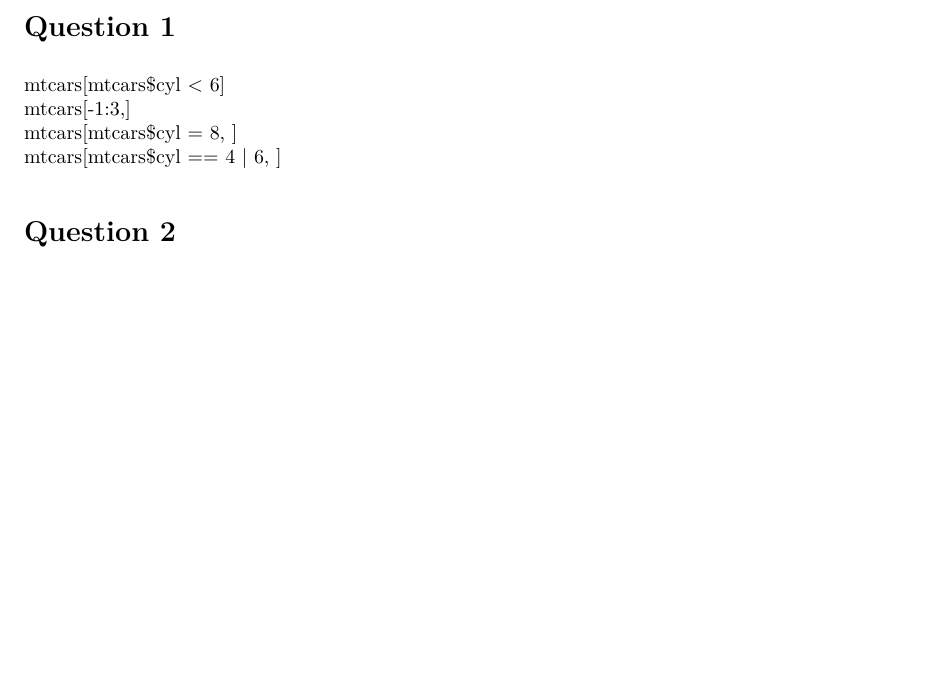
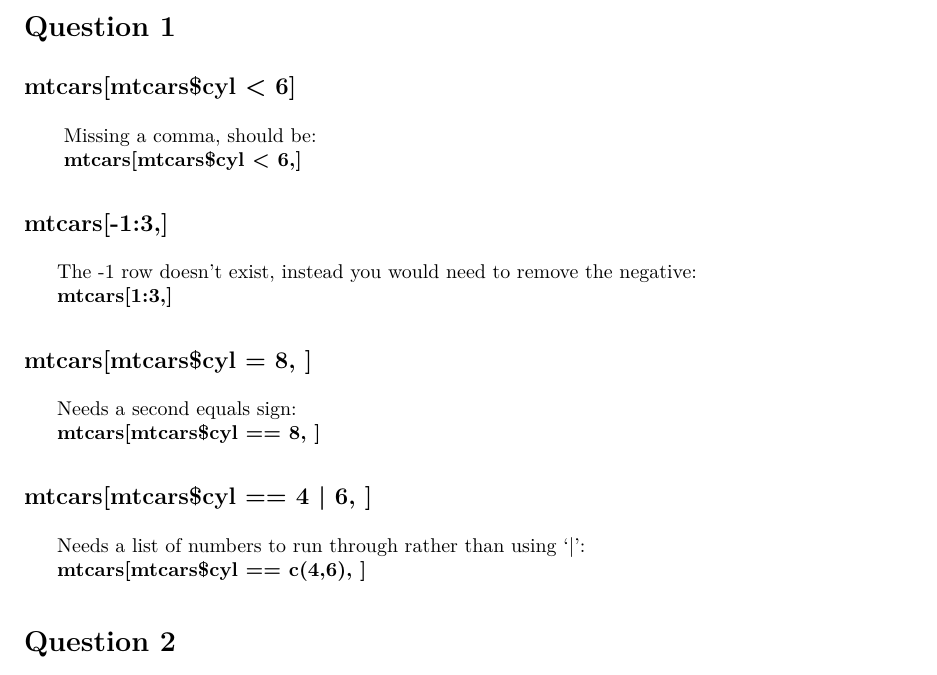
Before and after one commit to natom24/BIOL7800, an R Markdown document (Homework/HW_02/HW_02.Rmd): part of page 1 of 3, cut so that both start at the same text, the shorter picture padded with empty space. The pictures show the output file Homework/HW_02/HW_02.pdf that the author committed with the source.

Commit message:
Answered Question 1

```diff
--- a/Homework/HW_02/HW_02.Rmd
+++ b/Homework/HW_02/HW_02.Rmd
@@ -6,10 +6,27 @@ output: pdf_document
 ---
 
 # Question 1
-mtcars[mtcars$cyl < 6]
-mtcars[-1:3,]
-mtcars[mtcars$cyl = 8, ]
-mtcars[mtcars$cyl == 4 | 6, ]
+## mtcars[mtcars$cyl < 6]
+
+|       Missing a comma, should be:
+|       **mtcars[mtcars$cyl < 6,]**
+
+## mtcars[-1:3,]
+
+|      The -1 row doesn't exist, instead you would need to remove the negative:
+|      **mtcars[1:3,]**
+
+## mtcars[mtcars$cyl = 8, ]
+
+|      Needs a second equals sign:
+|      **mtcars[mtcars$cyl == 8, ]**
+
+## mtcars[mtcars$cyl == 4 | 6, ]
+
+|      Needs a list of numbers to run through rather than using '|':
+|      **mtcars[mtcars$cyl == c(4,6), ]**
+
+
 
 # Question 2
 
```
Also changed, not shown: Homework/HW_02/HW_02.pdf.
